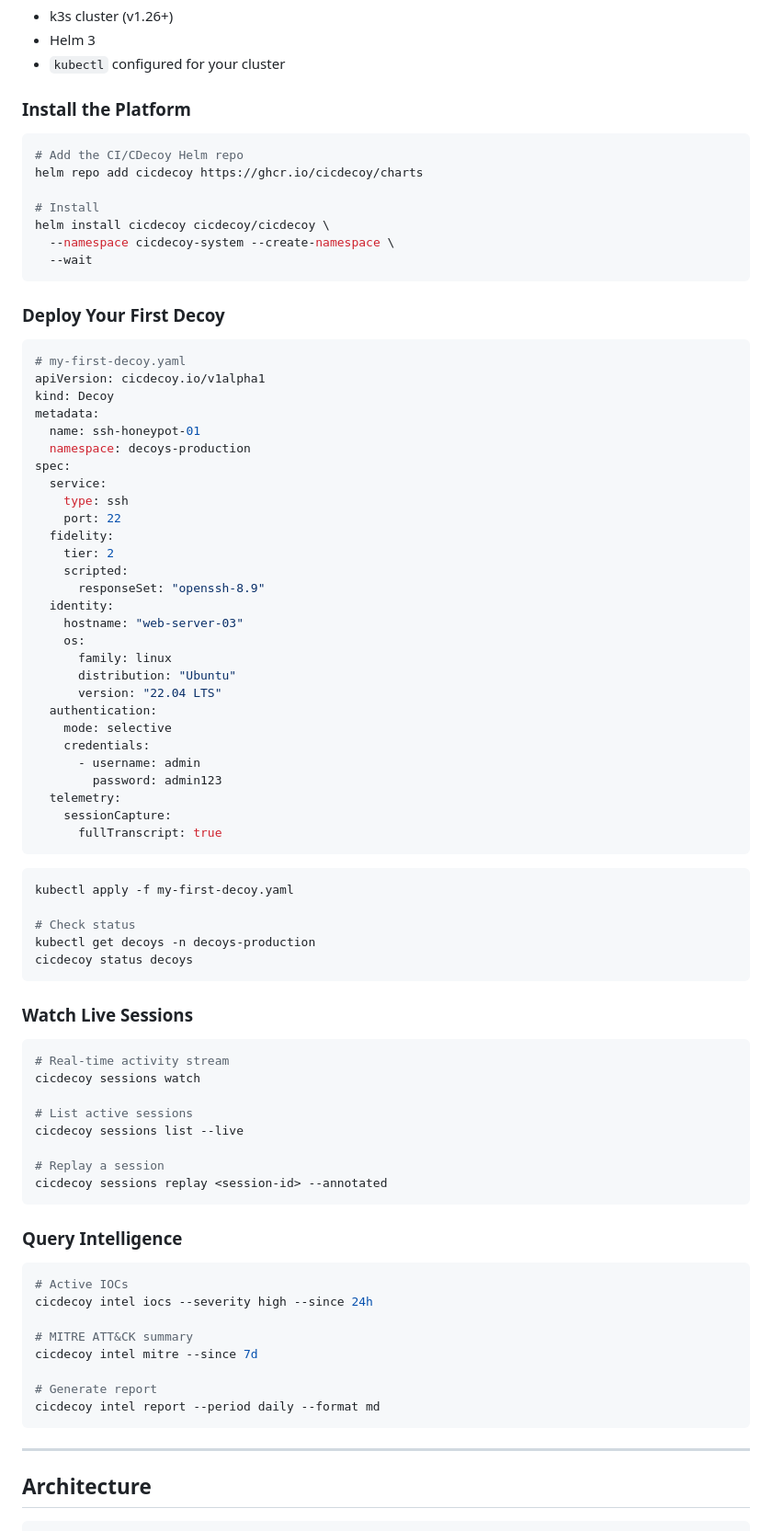
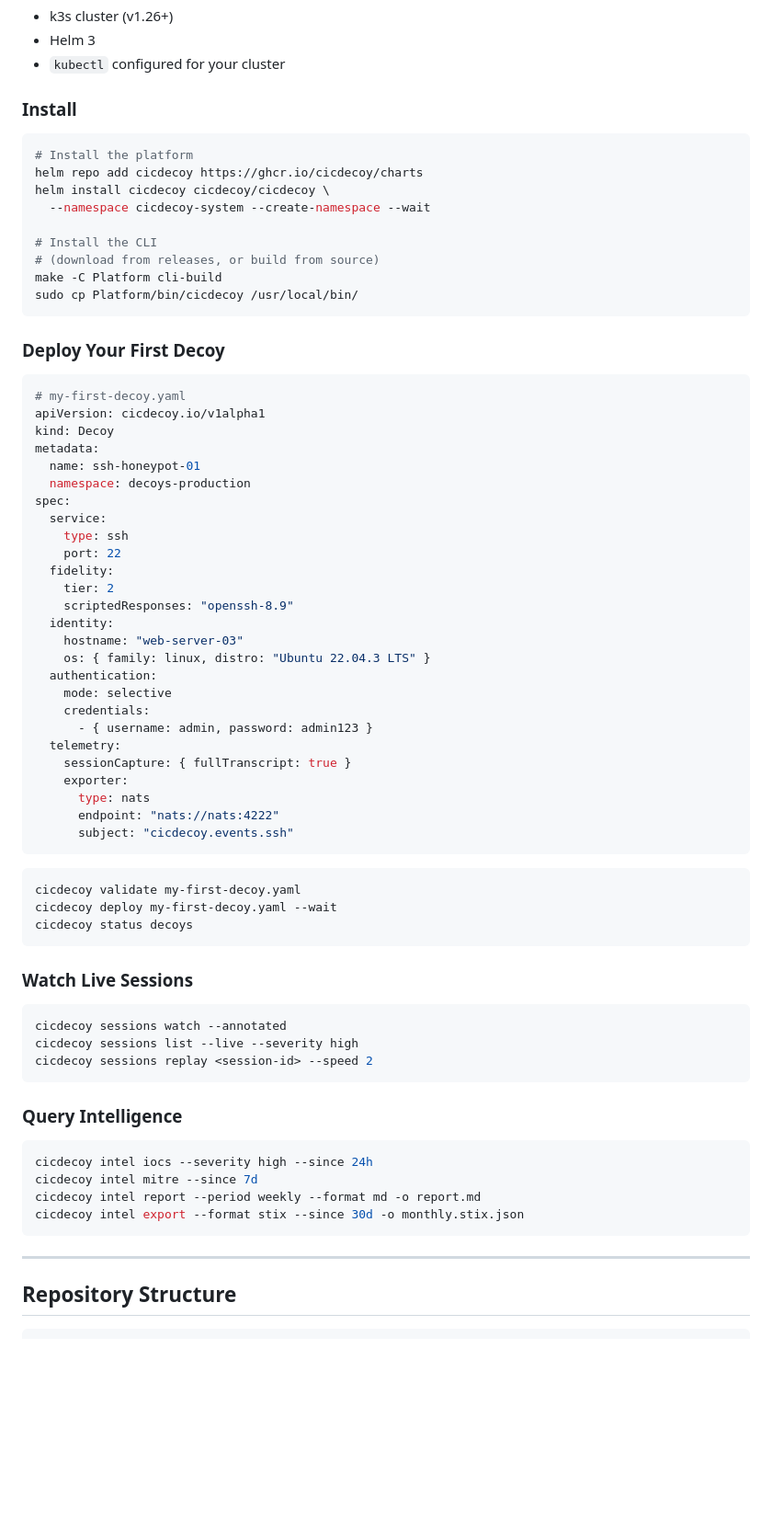
Before and after one commit to csquare-d/CICDecoy, a Markdown page: README.md, the part around one of its changes. Shown at 92% size. GitHub-like rendering; blank space fills up the shorter version.

````diff
--- a/README.md
+++ b/README.md
@@ -36,16 +138,18 @@ CI/CDecoy is a platform that lets security teams define, version, and continuous
 - Helm 3
 - `kubectl` configured for your cluster
 
-### Install the Platform
+### Install
 
 ```bash
-# Add the CI/CDecoy Helm repo
+# Install the platform
 helm repo add cicdecoy https://ghcr.io/cicdecoy/charts
+helm install cicdecoy cicdecoy/cicdecoy \
+  --namespace cicdecoy-system --create-namespace --wait
 
-# Install
-helm install cicdecoy cicdecoy/cicdecoy \
-  --namespace cicdecoy-system --create-namespace \
-  --wait
+# Install the CLI
+# (download from releases, or build from source)
+make -C Platform cli-build
+sudo cp Platform/bin/cicdecoy /usr/local/bin/
 ```
 
 ### Deploy Your First Decoy
@@ -63,60 +167,47 @@ spec:
     port: 22
   fidelity:
     tier: 2
-    scripted:
-      responseSet: "openssh-8.9"
+    scriptedResponses: "openssh-8.9"
   identity:
     hostname: "web-server-03"
-    os:
-      family: linux
-      distribution: "Ubuntu"
-      version: "22.04 LTS"
+    os: { family: linux, distro: "Ubuntu 22.04.3 LTS" }
   authentication:
     mode: selective
     credentials:
-      - username: admin
-        password: admin123
+      - { username: admin, password: admin123 }
   telemetry:
-    sessionCapture:
-      fullTranscript: true
+    sessionCapture: { fullTranscript: true }
+    exporter:
+      type: nats
+      endpoint: "nats://nats:4222"
+      subject: "cicdecoy.events.ssh"
 ```
 
 ```bash
-kubectl apply -f my-first-decoy.yaml
-
-# Check status
-kubectl get decoys -n decoys-production
+cicdecoy validate my-first-decoy.yaml
+cicdecoy deploy my-first-decoy.yaml --wait
 cicdecoy status decoys
 ```
 
 ### Watch Live Sessions
 
 ```bash
-# Real-time activity stream
-cicdecoy sessions watch
-
-# List active sessions
-cicdecoy sessions list --live
-
-# Replay a session
-cicdecoy sessions replay <session-id> --annotated
+cicdecoy sessions watch --annotated
+cicdecoy sessions list --live --severity high
+cicdecoy sessions replay <session-id> --speed 2
 ```
 
 ### Query Intelligence
 
 ```bash
-# Active IOCs
 cicdecoy intel iocs --severity high --since 24h
-
-# MITRE ATT&CK summary
 cicdecoy intel mitre --since 7d
-
-# Generate report
-cicdecoy intel report --period daily --format md
+cicdecoy intel report --period weekly --format md -o report.md
+cicdecoy intel export --format stix --since 30d -o monthly.stix.json
 ```
 
 ---
 
-## Architecture
+## Repository Structure
 
 ```
````
Also changed, not shown: other parts of README.md (+262 -57 lines).
